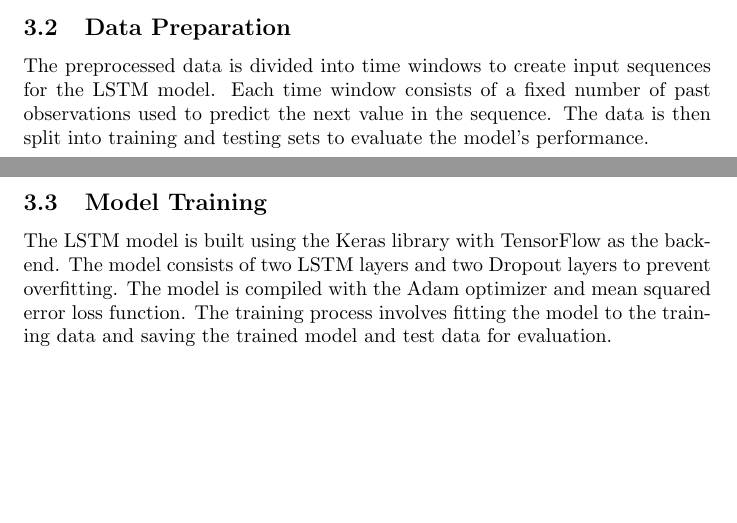
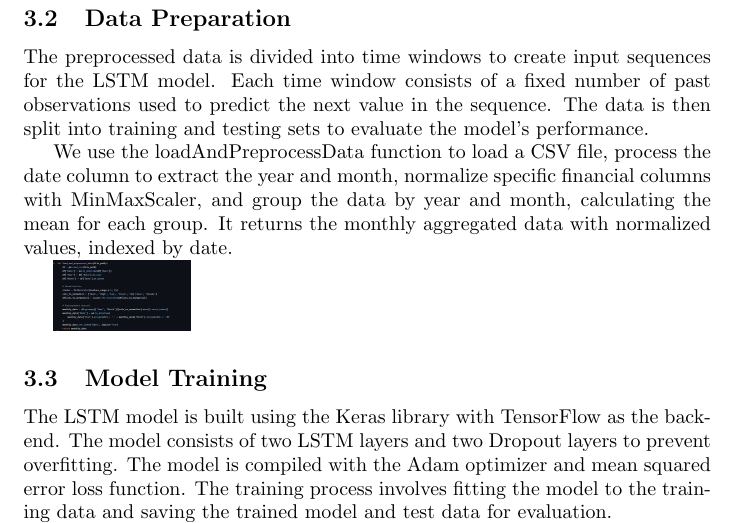
Before and after one commit to alai06/ai-model-application, a LaTeX document (report/report.tex): two parts of pages 3 and 4 of 5 before the commit and part of page 4 of 5 after it, the two joined at a grey line, cut so that both start at the same text, the shorter picture padded with empty space. Compiled offline with pdfLaTeX.

Commit message:
Update report.tex

```diff
--- a/report/report.tex
+++ b/report/report.tex
@@ -55,5 +56,8 @@ Given the time series nature of the data, an LSTM (Long Short-Term Memory) neura
 \subsection{Data Preparation}
 The preprocessed data is divided into time windows to create input sequences for the LSTM model. Each time window consists of a fixed number of past observations used to predict the next value in the sequence. The data is then split into training and testing sets to evaluate the model's performance.
 
+We use the loadAndPreprocessData function to load a CSV file, process the date column to extract the year and month, normalize specific financial columns with MinMaxScaler, and group the data by year and month, calculating the mean for each group. It returns the monthly aggregated data with normalized values, indexed by date.
+
+\includegraphics[width=0.2\textwidth]{img/Capture d’écran 2025-01-05 200052.png}
 \subsection{Model Training}
 The LSTM model is built using the Keras library with TensorFlow as the backend. The model consists of two LSTM layers and two Dropout layers to prevent overfitting. The model is compiled with the Adam optimizer and mean squared error loss function. The training process involves fitting the model to the training data and saving the trained model and test data for evaluation.
```
Also changed, not shown: report/report.tex (4 more changed lines).
